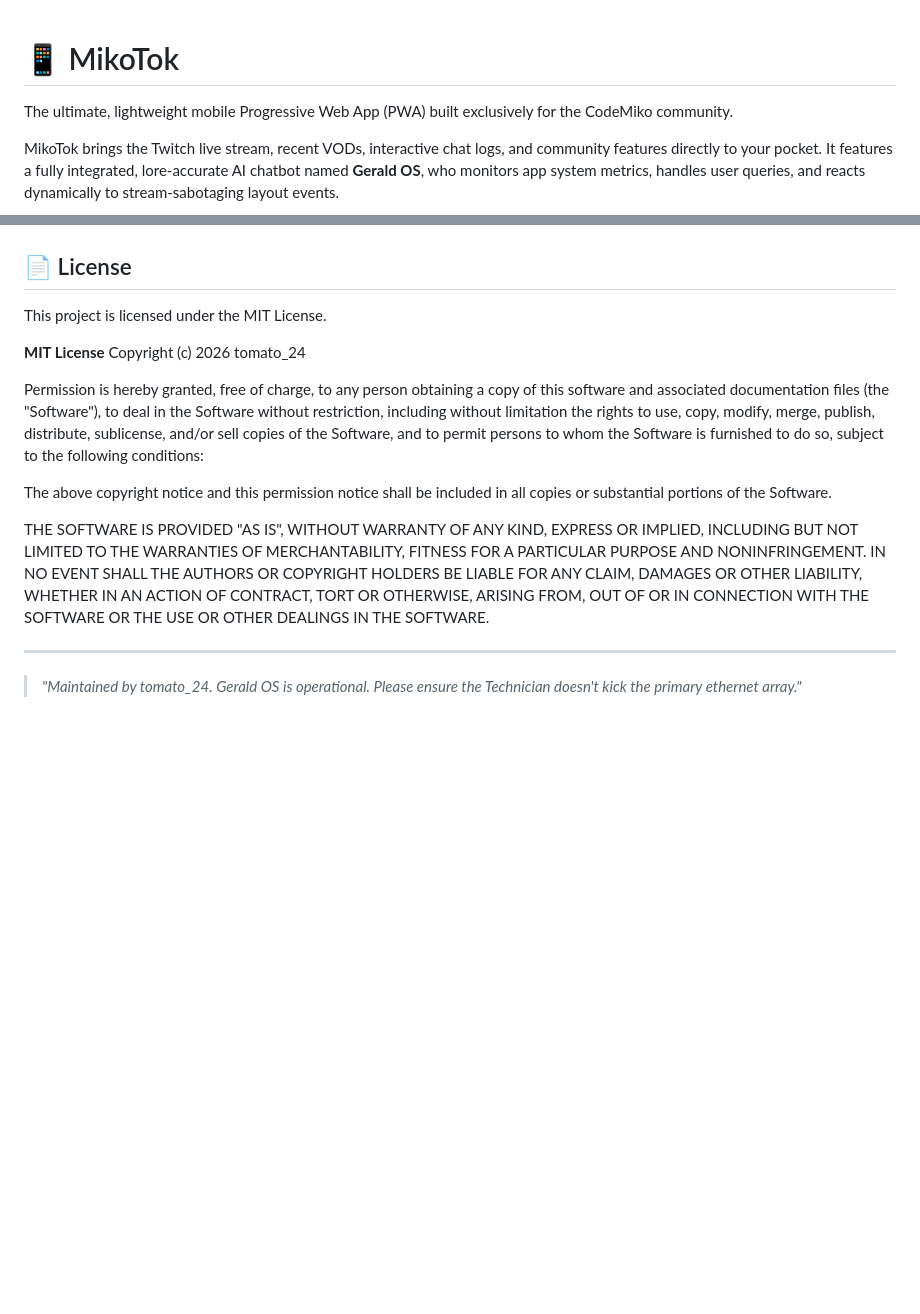
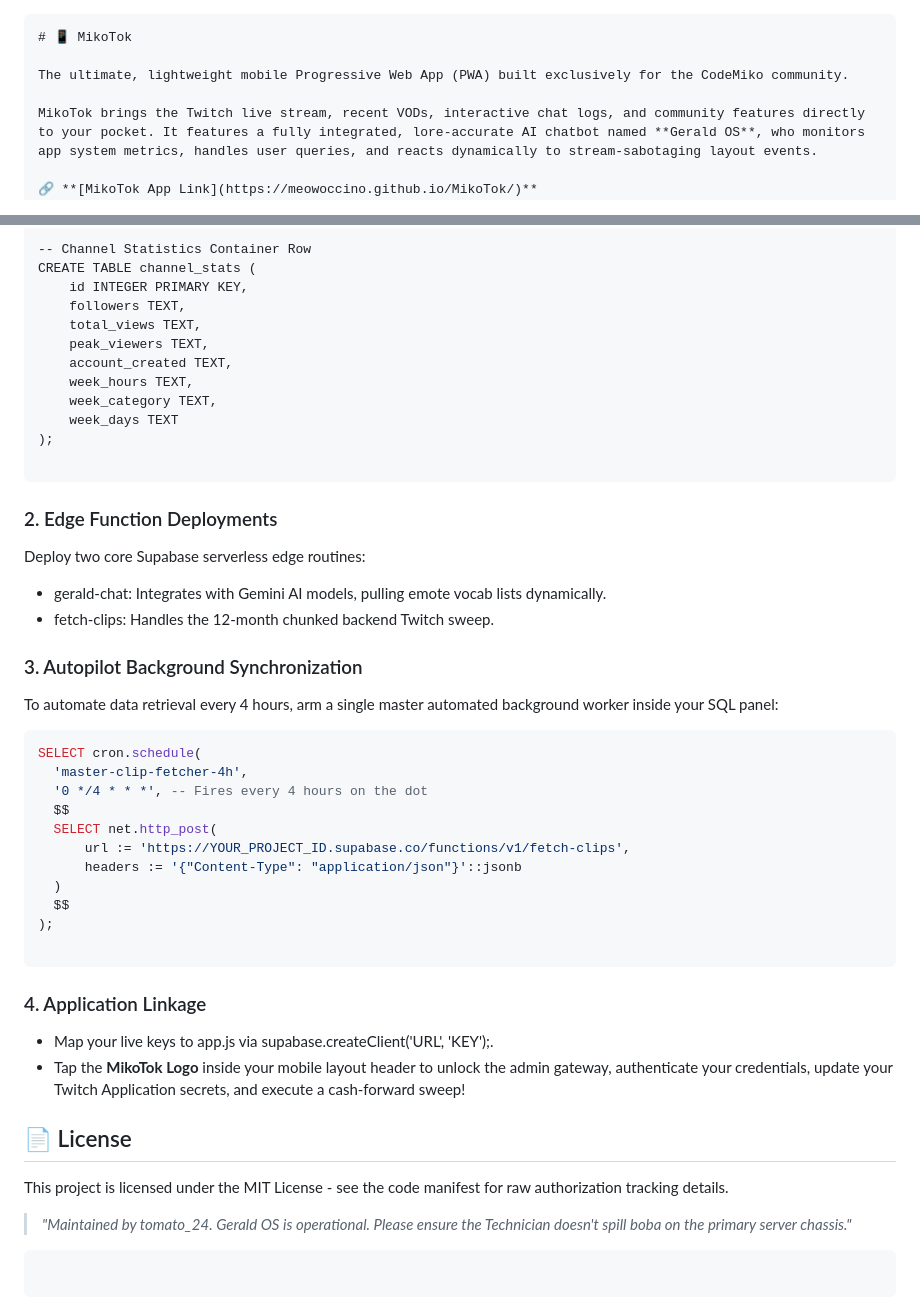
Before and after one commit to meowoccino/MikoTok, a Markdown page: README.md, 2 parts joined by grey strips. Rendered like a GitHub page; blank space fills up the shorter version.

````diff
--- a/README.md
+++ b/README.md
@@ -1,3 +1,4 @@
+```text
 # 📱 MikoTok
 
 The ultimate, lightweight mobile Progressive Web App (PWA) built exclusively for the CodeMiko community.
@@ -77,17 +85,43 @@ To clone this layout configuration and manage it locally, you will need to map y
 
+-- Channel Statistics Container Row
+CREATE TABLE channel_stats (
+    id INTEGER PRIMARY KEY,
+    followers TEXT,
+    total_views TEXT,
+    peak_viewers TEXT,
+    account_created TEXT,
+    week_hours TEXT,
+    week_category TEXT,
+    week_days TEXT
+);
+
+```
+### 2. Edge Function Deployments
+Deploy two core Supabase serverless edge routines:
+ * gerald-chat: Integrates with Gemini AI models, pulling emote vocab lists dynamically.
+ * fetch-clips: Handles the 12-month chunked backend Twitch sweep.
+### 3. Autopilot Background Synchronization
+To automate data retrieval every 4 hours, arm a single master automated background worker inside your SQL panel:
+```sql
+SELECT cron.schedule(
+  'master-clip-fetcher-4h',
+  '0 */4 * * *', -- Fires every 4 hours on the dot
+  $$
+  SELECT net.http_post(
+      url := 'https://YOUR_PROJECT_ID.supabase.co/functions/v1/fetch-clips',
+      headers := '{"Content-Type": "application/json"}'::jsonb
+  )
+  $$
+);
+
+```
+### 4. Application Linkage
+ * Map your live keys to app.js via supabase.createClient('URL', 'KEY');.
+ * Tap the **MikoTok Logo** inside your mobile layout header to unlock the admin gateway, authenticate your credentials, update your Twitch Application secrets, and execute a cash-forward sweep!
 ## 📄 License
+This project is licensed under the MIT License - see the code manifest for raw authorization tracking details.
+> *"Maintained by tomato_24. Gerald OS is operational. Please ensure the Technician doesn't spill boba on the primary server chassis."*
+>
+```
 
-This project is licensed under the MIT License.
-
-**MIT License**
-Copyright (c) 2026 tomato_24
-
-Permission is hereby granted, free of charge, to any person obtaining a copy of this software and associated documentation files (the "Software"), to deal in the Software without restriction, including without limitation the rights to use, copy, modify, merge, publish, distribute, sublicense, and/or sell copies of the Software, and to permit persons to whom the Software is furnished to do so, subject to the following conditions:
-
-The above copyright notice and this permission notice shall be included in all copies or substantial portions of the Software.
-
-THE SOFTWARE IS PROVIDED "AS IS", WITHOUT WARRANTY OF ANY KIND, EXPRESS OR IMPLIED, INCLUDING BUT NOT LIMITED TO THE WARRANTIES OF MERCHANTABILITY, FITNESS FOR A PARTICULAR PURPOSE AND NONINFRINGEMENT. IN NO EVENT SHALL THE AUTHORS OR COPYRIGHT HOLDERS BE LIABLE FOR ANY CLAIM, DAMAGES OR OTHER LIABILITY, WHETHER IN AN ACTION OF CONTRACT, TORT OR OTHERWISE, ARISING FROM, OUT OF OR IN CONNECTION WITH THE SOFTWARE OR THE USE OR OTHER DEALINGS IN THE SOFTWARE.
-
----
-
-> *"Maintained by tomato_24. Gerald OS is operational. Please ensure the Technician doesn't kick the primary ethernet array."*
+```
````
Also changed, not shown: other parts of README.md (+30 -23 lines).
